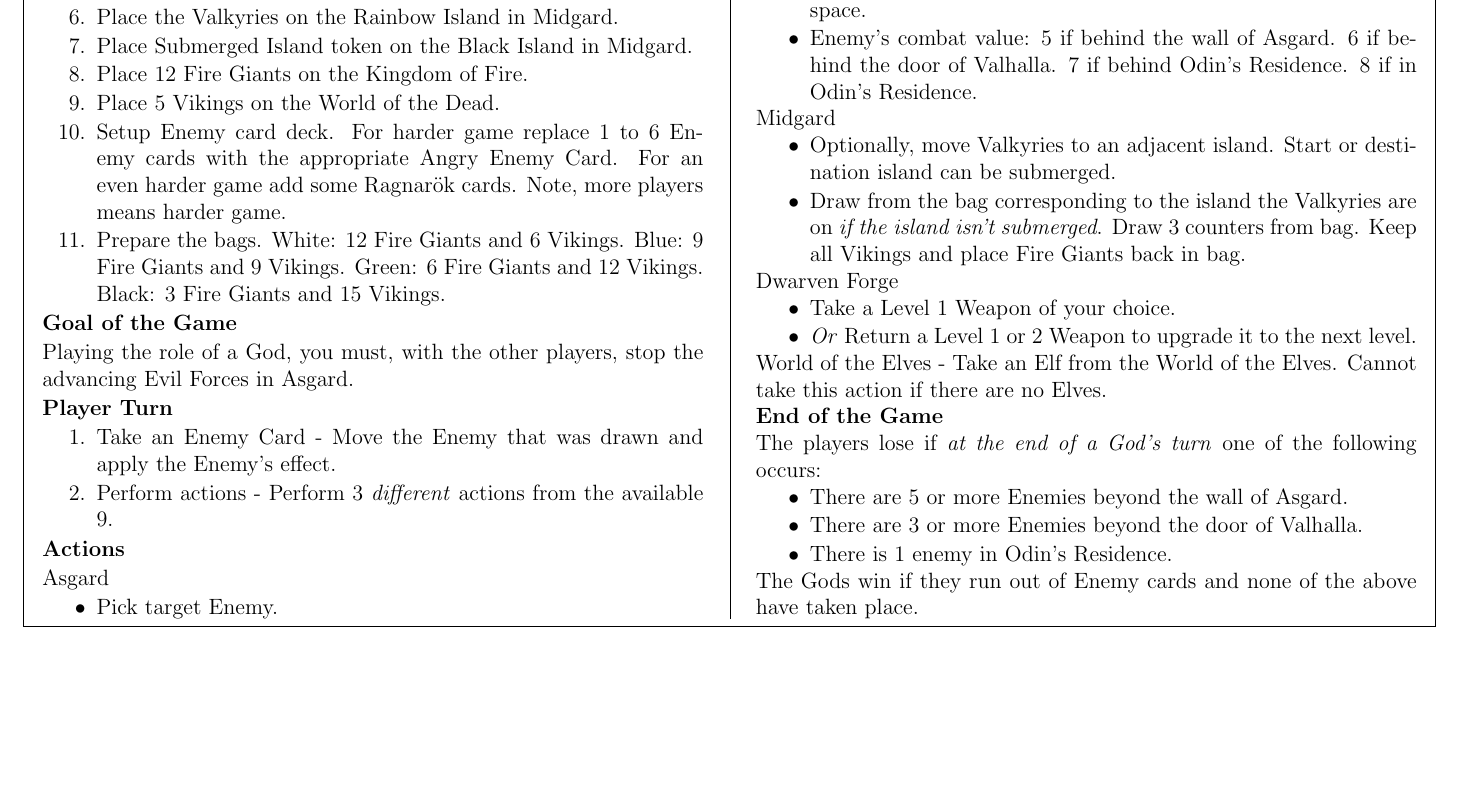
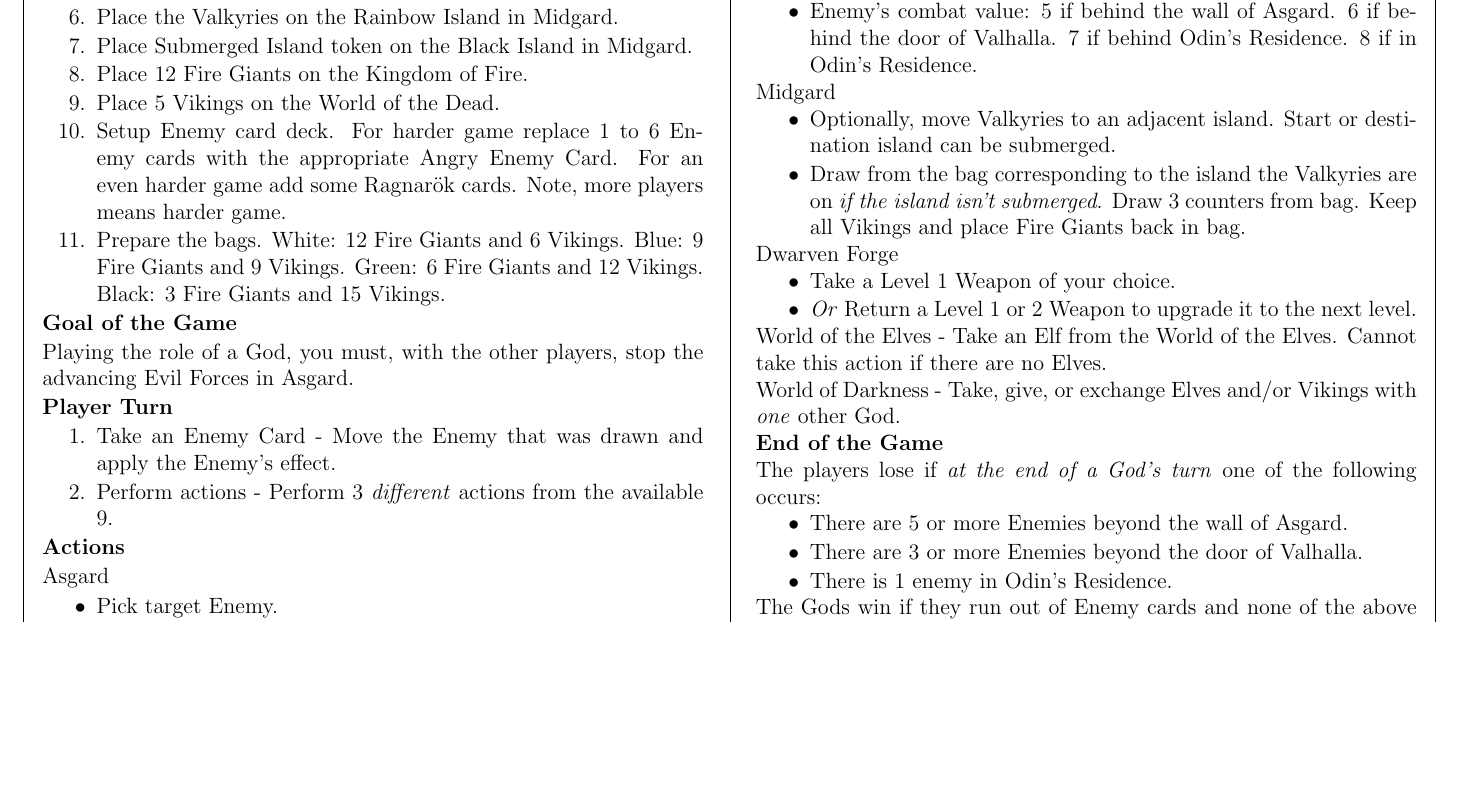
Before and after one commit to MJJoyce/GameSummarySheets, a LaTeX document (Yggdrasil/Yggdrasil.tex): part of the page, cut at the place of the change, the shorter picture padded with empty space. Compiled offline with pdfLaTeX.

Commit message:
Add World of Darkness action

```diff
--- a/Yggdrasil/Yggdrasil.tex
+++ b/Yggdrasil/Yggdrasil.tex
@@ -117,6 +117,9 @@ Dwarven Forge
 \noindent
 World of the Elves - Take an Elf from the World of the Elves. Cannot take this action if there are no Elves.
 
+\noindent
+World of Darkness - Take, give, or exchange Elves and/or Vikings with \emph{one} other God.
+
 \section*{End of the Game}
 The players lose if \emph{at the end of a God's turn} one of the following occurs:
 \begin{itemizeCustom}
```
Also changed, not shown: Yggdrasil/Yggdrasil.pdf.
